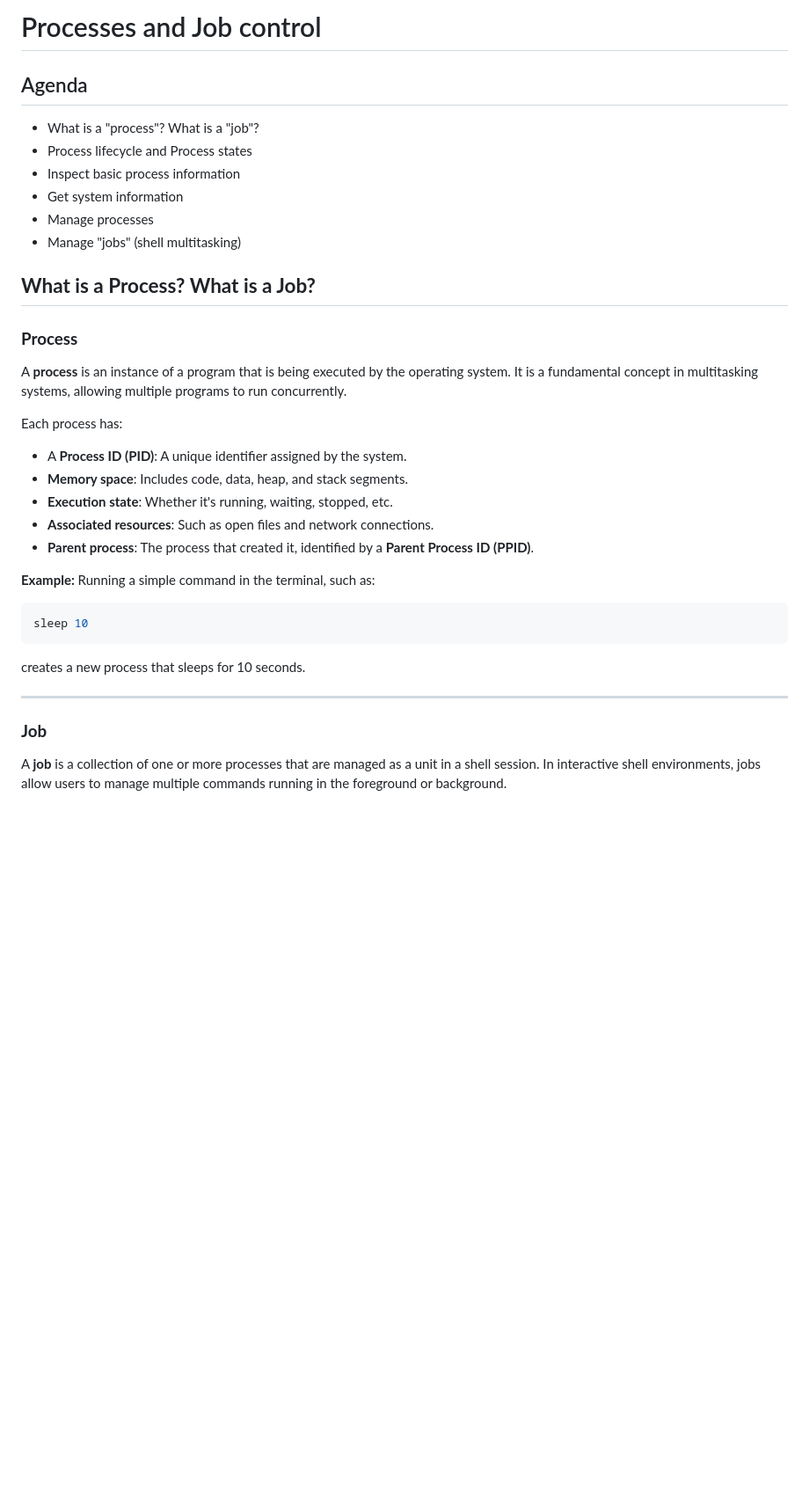
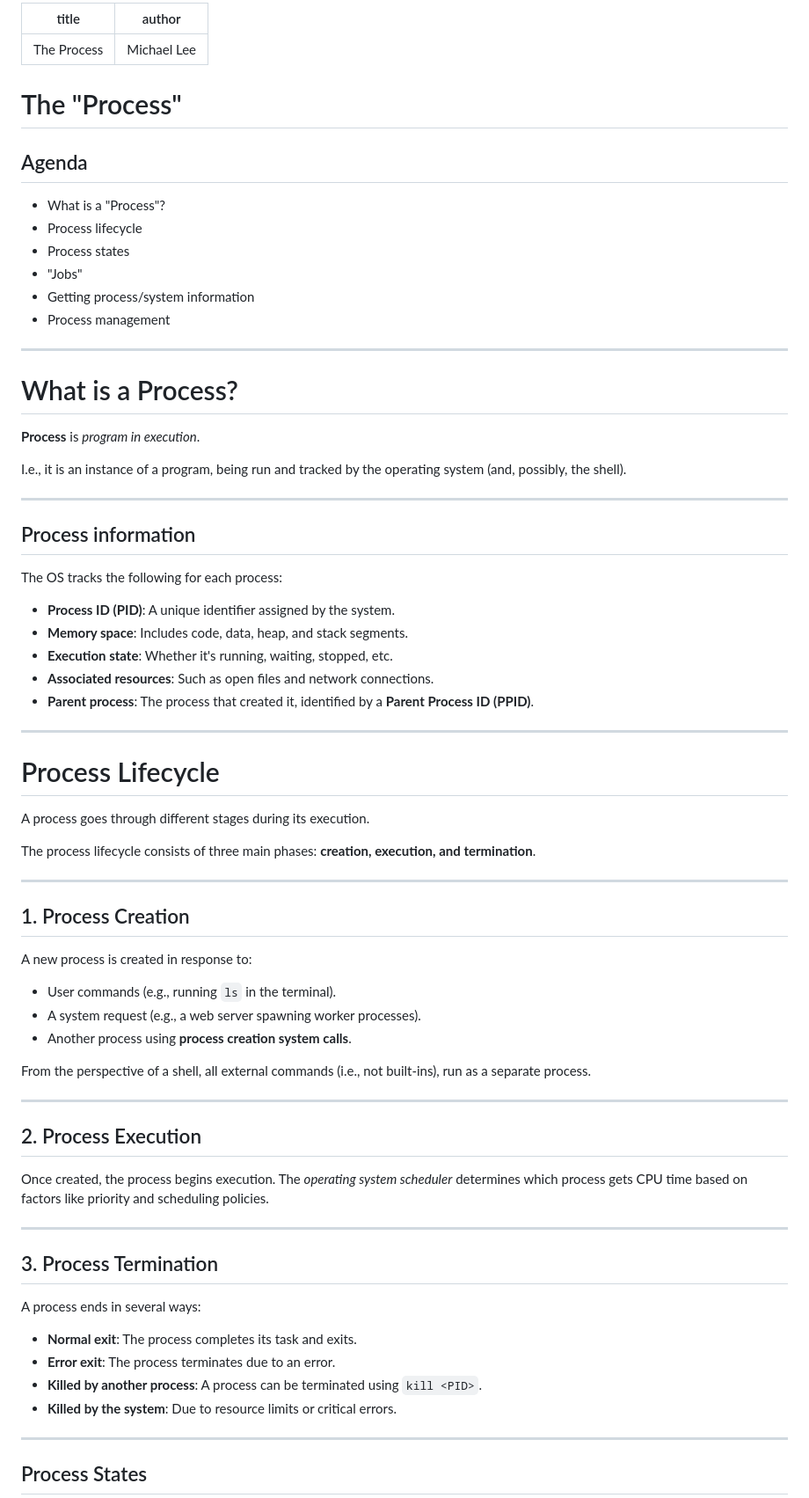
Before and after one commit to csp200/lessons, a Markdown page: slides/07-processes.md, the part around the change printed below. Shown: that part at 88% size. GitHub-like rendering; blank space fills up the shorter version.

Commit message:
Updating slides on processes

````diff
--- a/slides/07-processes.md
+++ b/slides/07-processes.md
@@ -1,43 +1,83 @@
-# Processes and Job control
+---
+title: "The Process"
+author: "Michael Lee"
+---
+
+# The "Process"
 
 ## Agenda
 
-- What is a "process"? What is a "job"?
-- Process lifecycle and Process states
-- Inspect basic process information
-- Get system information
-- Manage processes
-- Manage "jobs" (shell multitasking)
+- What is a "Process"?
+- Process lifecycle
+- Process states
+- "Jobs"
+- Getting process/system information
+- Process management
 
-## **What is a Process? What is a Job?**
+---
 
-### **Process**
+# What is a Process?
 
-A **process** is an instance of a program that is being executed by the
-operating system. It is a fundamental concept in multitasking systems, allowing
-multiple programs to run concurrently.
+**Process** is *program in execution*.
 
-Each process has:
+I.e., it is an instance of a program, being run and tracked by the operating
+system (and, possibly, the shell).
 
-- A **Process ID (PID)**: A unique identifier assigned by the system.
+---
+
+## Process information
+
+The OS tracks the following for each process:
+
+- **Process ID (PID)**: A unique identifier assigned by the system.
 - **Memory space**: Includes code, data, heap, and stack segments.
 - **Execution state**: Whether it's running, waiting, stopped, etc.
 - **Associated resources**: Such as open files and network connections.
 - **Parent process**: The process that created it, identified by a **Parent
   Process ID (PPID)**.
 
-**Example:** Running a simple command in the terminal, such as:
+---
 
-```bash
-sleep 10
-```
+# Process Lifecycle
 
-creates a new process that sleeps for 10 seconds.
+A process goes through different stages during its execution.
+
+The process lifecycle consists of three main phases: **creation, execution, and
+termination**.
 
 ---
 
-### **Job**
+## 1. Process Creation
 
-A **job** is a collection of one or more processes that are managed as a unit in
-a shell session. In interactive shell environments, jobs allow users to manage
-multiple commands running in the foreground or background.
+A new process is created in response to:
+
+- User commands (e.g., running `ls` in the terminal).
+- A system request (e.g., a web server spawning worker processes).
+- Another process using **process creation system calls**.
+
+From the perspective of a shell, all external commands (i.e., not built-ins),
+run as a separate process.
+
+---
+
+## 2. Process Execution
+
+Once created, the process begins execution. The *operating system scheduler*
+determines which process gets CPU time based on factors like priority and
+scheduling policies.
+
+---
+
+## 3. Process Termination
+
+A process ends in several ways:
+
+- **Normal exit**: The process completes its task and exits.
+- **Error exit**: The process terminates due to an error.
+- **Killed by another process**: A process can be terminated using `kill <PID>`.
+- **Killed by the system**: Due to resource limits or critical errors.
+
+---
+
+## Process States
+
````
Also changed, not shown: other parts of slides/07-processes.md (+48 -78 lines).
